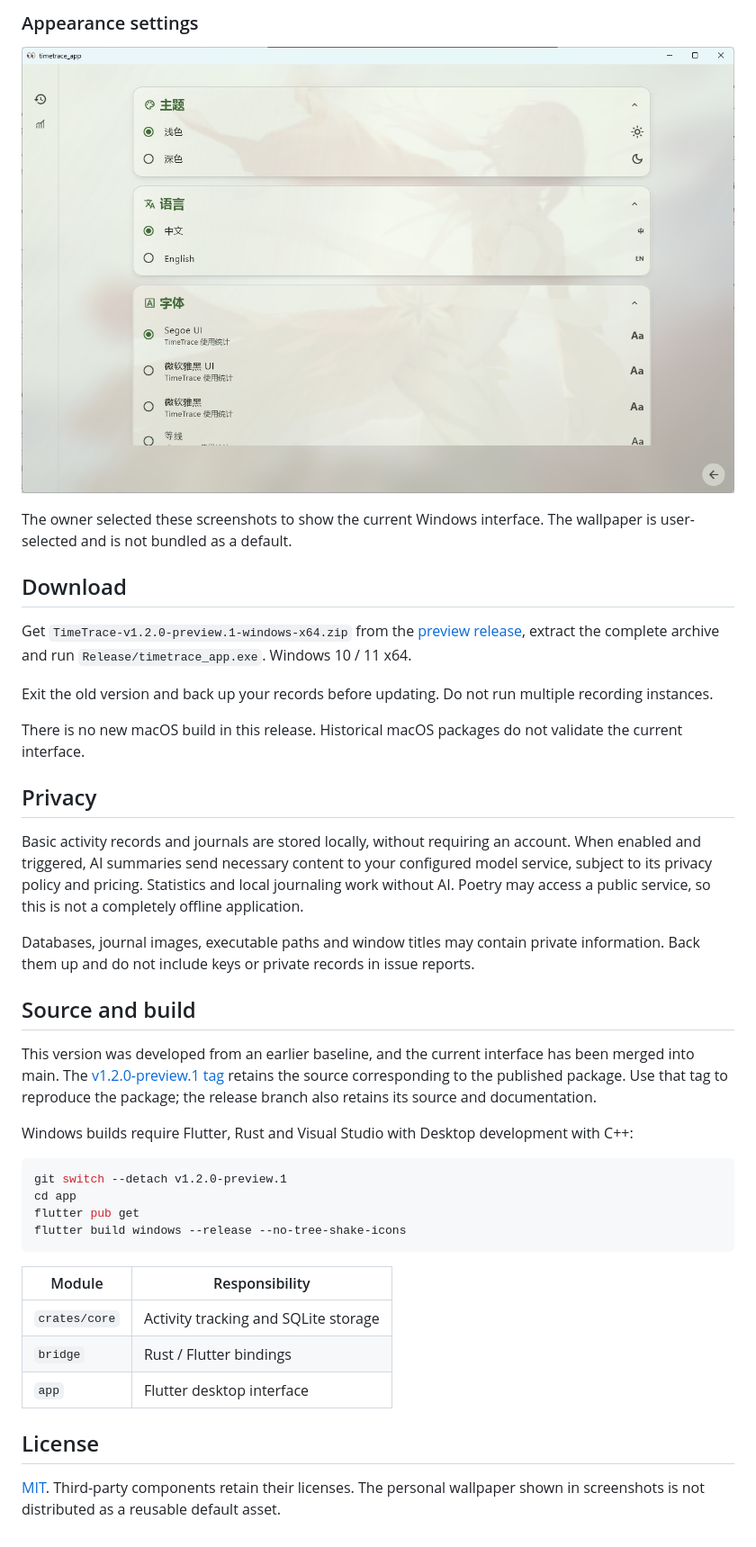
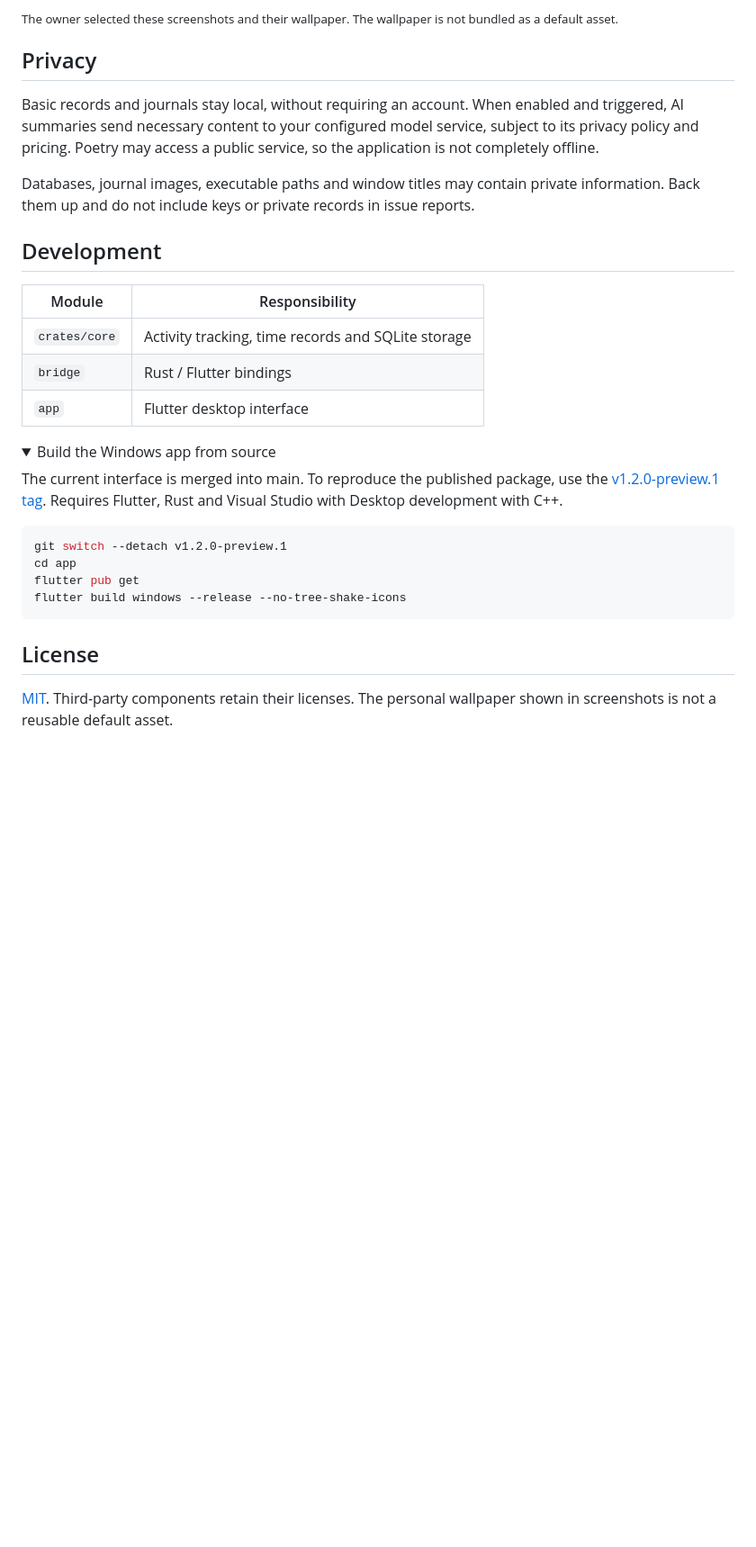
Before and after one commit to wellorbetter/timetrace, a Markdown page: README_EN.md, the part around one of its changes. Shown at 90% size. Drawn GitHub-style; folded sections open; blank space fills up the shorter version.

````diff
--- a/README_EN.md
+++ b/README_EN.md
@@ -46,29 +84,24 @@ This is a **Windows preview**. Some UI details and folder-opening issues remain
 
-### Appearance settings
-
-![Theme, language and fonts](docs/screenshots/v1.2-appearance.png)
-
-The owner selected these screenshots to show the current Windows interface. The wallpaper is user-selected and is not bundled as a default.
-
-## Download
-
-Get `TimeTrace-v1.2.0-preview.1-windows-x64.zip` from the [preview release](https://github.com/wellorbetter/timetrace/releases/tag/v1.2.0-preview.1), extract the complete archive and run `Release/timetrace_app.exe`. Windows 10 / 11 x64.
-
-Exit the old version and back up your records before updating. Do not run multiple recording instances.
-
-There is no new macOS build in this release. Historical macOS packages do not validate the current interface.
+<sub>The owner selected these screenshots and their wallpaper. The wallpaper is not bundled as a default asset.</sub>
 
 ## Privacy
 
-Basic activity records and journals are stored locally, without requiring an account. When enabled and triggered, AI summaries send necessary content to your configured model service, subject to its privacy policy and pricing. Statistics and local journaling work without AI. Poetry may access a public service, so this is not a completely offline application.
+Basic records and journals stay local, without requiring an account. When enabled and triggered, AI summaries send necessary content to your configured model service, subject to its privacy policy and pricing. Poetry may access a public service, so the application is not completely offline.
 
 Databases, journal images, executable paths and window titles may contain private information. Back them up and do not include keys or private records in issue reports.
 
-## Source and build
+## Development
 
-This version was developed from an earlier baseline, and the current interface has been merged into main. The [v1.2.0-preview.1 tag](https://github.com/wellorbetter/timetrace/tree/v1.2.0-preview.1) retains the source corresponding to the published package. Use that tag to reproduce the package; the release branch also retains its source and documentation.
+| Module | Responsibility |
+| --- | --- |
+| `crates/core` | Activity tracking, time records and SQLite storage |
+| `bridge` | Rust / Flutter bindings |
+| `app` | Flutter desktop interface |
 
-Windows builds require Flutter, Rust and Visual Studio with Desktop development with C++:
+<details>
+<summary>Build the Windows app from source</summary>
+
+The current interface is merged into main. To reproduce the published package, use the [v1.2.0-preview.1 tag](https://github.com/wellorbetter/timetrace/tree/v1.2.0-preview.1). Requires Flutter, Rust and Visual Studio with Desktop development with C++.
 
 ```powershell
 git switch --detach v1.2.0-preview.1
@@ -77,12 +110,8 @@ flutter pub get
 flutter build windows --release --no-tree-shake-icons
 ```
 
-| Module | Responsibility |
-| --- | --- |
-| `crates/core` | Activity tracking and SQLite storage |
-| `bridge` | Rust / Flutter bindings |
-| `app` | Flutter desktop interface |
+</details>
 
 ## License
 
-[MIT](LICENSE). Third-party components retain their licenses. The personal wallpaper shown in screenshots is not distributed as a reusable default asset.
+[MIT](LICENSE). Third-party components retain their licenses. The personal wallpaper shown in screenshots is not a reusable default asset.
````
Also changed, not shown: other parts of README_EN.md (+61 -23 lines), README.md (+77 -50 lines).
